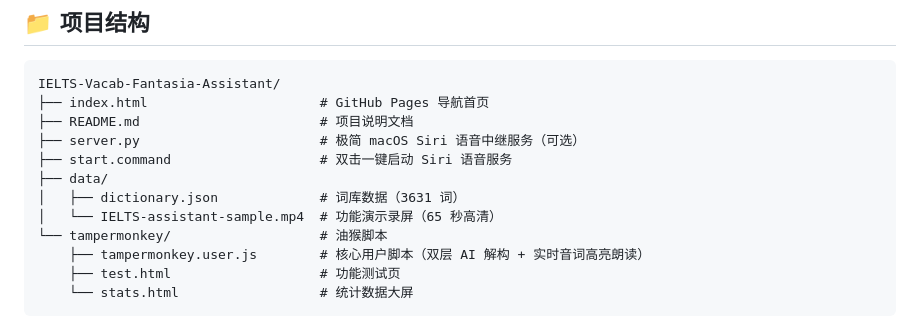
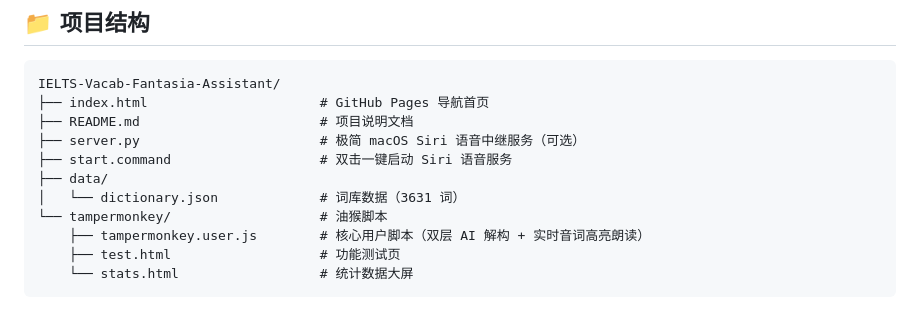
Before and after one commit to yangdongxing/IELTS-Vacab-Fantasia-Assistant, a Markdown page: README.md, the part around one of its changes. GitHub-like rendering.

```diff
--- a/README.md
+++ b/README.md
@@ -202,8 +202,7 @@ IELTS-Vacab-Fantasia-Assistant/
 ├── server.py                       # 极简 macOS Siri 语音中继服务（可选）
 ├── start.command                   # 双击一键启动 Siri 语音服务
 ├── data/
-│   ├── dictionary.json             # 词库数据（3631 词）
-│   └── IELTS-assistant-sample.mp4  # 功能演示录屏（65 秒高清）
+│   └── dictionary.json             # 词库数据（3631 词）
 └── tampermonkey/                   # 油猴脚本
     ├── tampermonkey.user.js        # 核心用户脚本（双层 AI 解构 + 实时音词高亮朗读）
     ├── test.html                   # 功能测试页
```
Also changed, not shown: other parts of README.md (+2 -2 lines).
